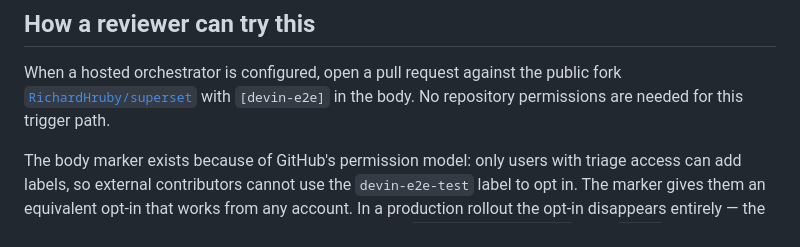
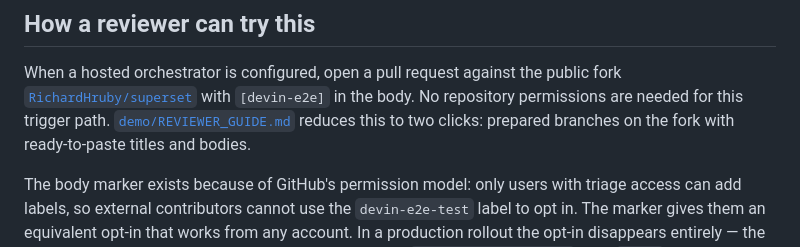
Before and after one commit to RichardHruby/devin-e2e-tester, a Markdown page: README.md, the part around the change. GitHub-like rendering.

Commit message:
docs: add a two-click reviewer guide with prepared demo branches

```diff
--- a/README.md
+++ b/README.md
@@ -43,7 +43,8 @@ The service acts on a `labeled` action where the added label matches
 When a hosted orchestrator is configured, open a pull request against the
 public fork [`RichardHruby/superset`](https://github.com/RichardHruby/superset)
 with `[devin-e2e]` in the body. No repository permissions are needed for this
-trigger path.
+trigger path. [`demo/REVIEWER_GUIDE.md`](demo/REVIEWER_GUIDE.md) reduces this to
+two clicks: prepared branches on the fork with ready-to-paste titles and bodies.
 
 The body marker exists because of GitHub's permission model: only users with
 triage access can add labels, so external contributors cannot use the
```
Also changed, not shown: demo/REVIEWER_GUIDE.md (added, +204 -0 lines).
